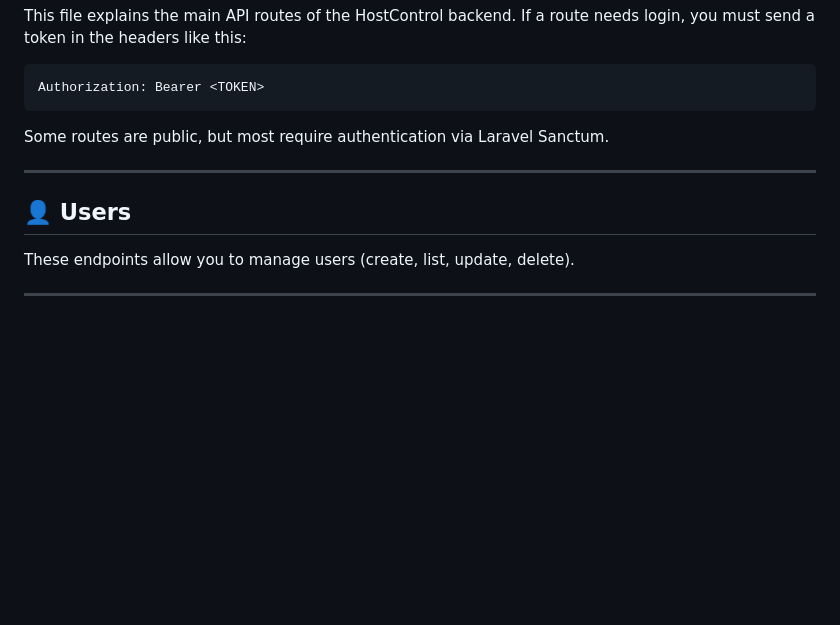
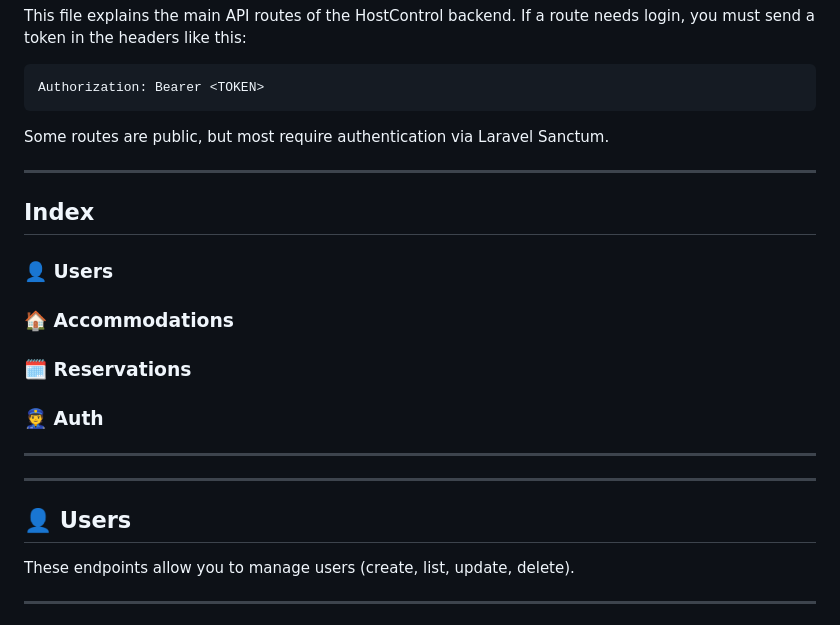
Before and after one commit to Roger486/HostControl, a Markdown page: docs/API.md, the part around the change. Drawn GitHub-style; blank space fills up the shorter version.

Commit message:
chore(docs/api): Add an index to the API docs

```diff
--- a/docs/API.md
+++ b/docs/API.md
@@ -11,7 +11,18 @@ Some routes are public, but most require authentication via Laravel Sanctum.
 
 ---
 
+## Index
+
+### 👤 Users
+### 🏠 Accommodations
+### 🗓️ Reservations
+### 👮 Auth
+
+---
+---
+
 ## 👤 Users
+
 
 These endpoints allow you to manage users (create, list, update, delete).
 
```
